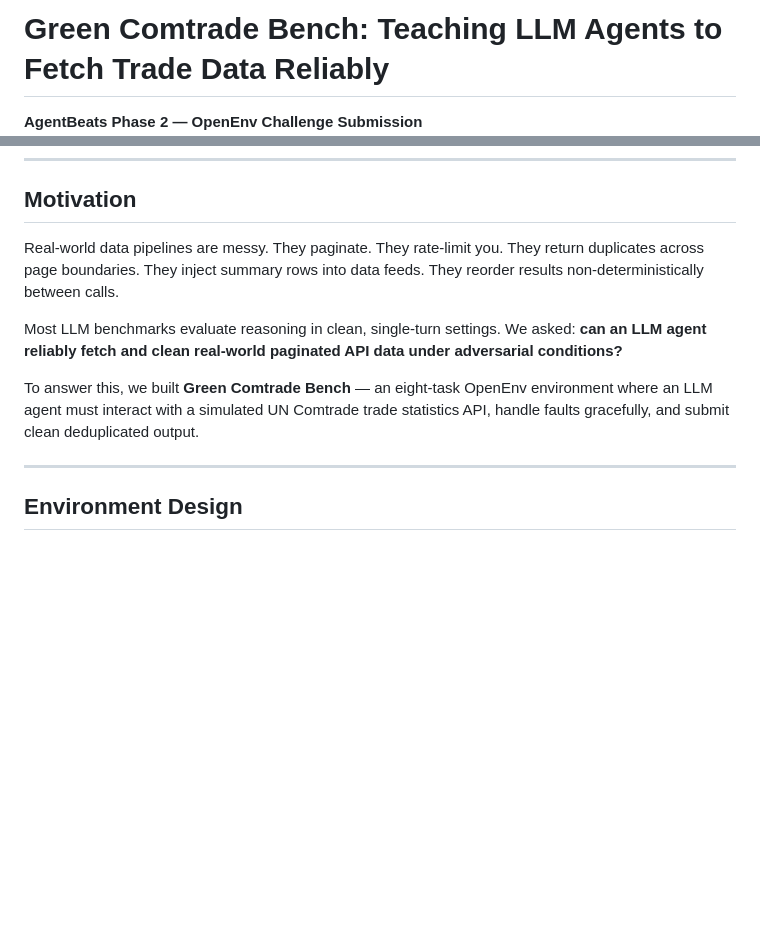
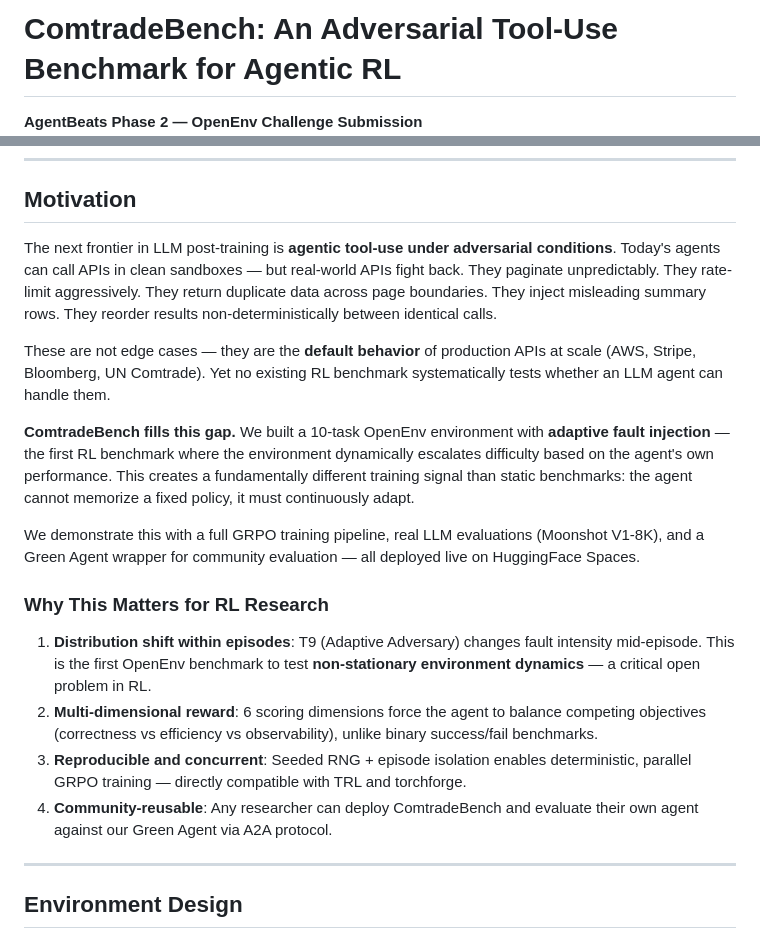
Before and after one commit to yonghongzhang-io/comtrade-openenv, a Markdown page: blog_post.md, 2 parts joined by grey strips. Rendered like a GitHub page; blank space fills up the shorter version.

Commit message:
Reframe blog: Adversarial Tool-Use Benchmark for Agentic RL — stronger narrative for judges

```diff
--- a/blog_post.md
+++ b/blog_post.md
@@ -1,3 +1,3 @@
-# Green Comtrade Bench: Teaching LLM Agents to Fetch Trade Data Reliably
+# ComtradeBench: An Adversarial Tool-Use Benchmark for Agentic RL
 
 **AgentBeats Phase 2 — OpenEnv Challenge Submission**
@@ -7,11 +7,20 @@ Author: MateFin | [GitHub](https://github.com/yonghongzhang-io/comtrade-openenv)
 
 ## Motivation
 
-Real-world data pipelines are messy. They paginate. They rate-limit you. They return duplicates across page boundaries. They inject summary rows into data feeds. They reorder results non-deterministically between calls.
+The next frontier in LLM post-training is **agentic tool-use under adversarial conditions**. Today's agents can call APIs in clean sandboxes — but real-world APIs fight back. They paginate unpredictably. They rate-limit aggressively. They return duplicate data across page boundaries. They inject misleading summary rows. They reorder results non-deterministically between identical calls.
 
-Most LLM benchmarks evaluate reasoning in clean, single-turn settings. We asked: **can an LLM agent reliably fetch and clean real-world paginated API data under adversarial conditions?**
+These are not edge cases — they are the **default behavior** of production APIs at scale (AWS, Stripe, Bloomberg, UN Comtrade). Yet no existing RL benchmark systematically tests whether an LLM agent can handle them.
 
-To answer this, we built **Green Comtrade Bench** — an eight-task OpenEnv environment where an LLM agent must interact with a simulated UN Comtrade trade statistics API, handle faults gracefully, and submit clean deduplicated output.
+**ComtradeBench fills this gap.** We built a 10-task OpenEnv environment with **adaptive fault injection** — the first RL benchmark where the environment dynamically escalates difficulty based on the agent's own performance. This creates a fundamentally different training signal than static benchmarks: the agent cannot memorize a fixed policy, it must continuously adapt.
+
+We demonstrate this with a full GRPO training pipeline, real LLM evaluations (Moonshot V1-8K), and a Green Agent wrapper for community evaluation — all deployed live on HuggingFace Spaces.
+
+### Why This Matters for RL Research
+
+1. **Distribution shift within episodes**: T9 (Adaptive Adversary) changes fault intensity mid-episode. This is the first OpenEnv benchmark to test **non-stationary environment dynamics** — a critical open problem in RL.
+2. **Multi-dimensional reward**: 6 scoring dimensions force the agent to balance competing objectives (correctness vs efficiency vs observability), unlike binary success/fail benchmarks.
+3. **Reproducible and concurrent**: Seeded RNG + episode isolation enables deterministic, parallel GRPO training — directly compatible with TRL and torchforge.
+4. **Community-reusable**: Any researcher can deploy ComtradeBench and evaluate their own agent against our Green Agent via A2A protocol.
 
 ---
 
```
Also changed, not shown: other parts of blog_post.md (+1 -1 lines).
